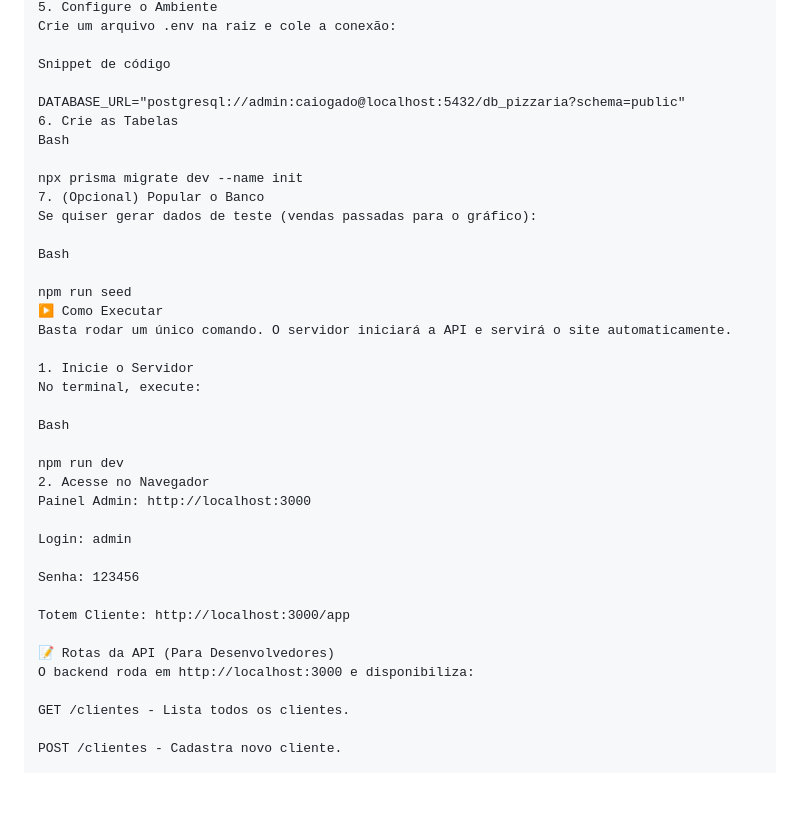
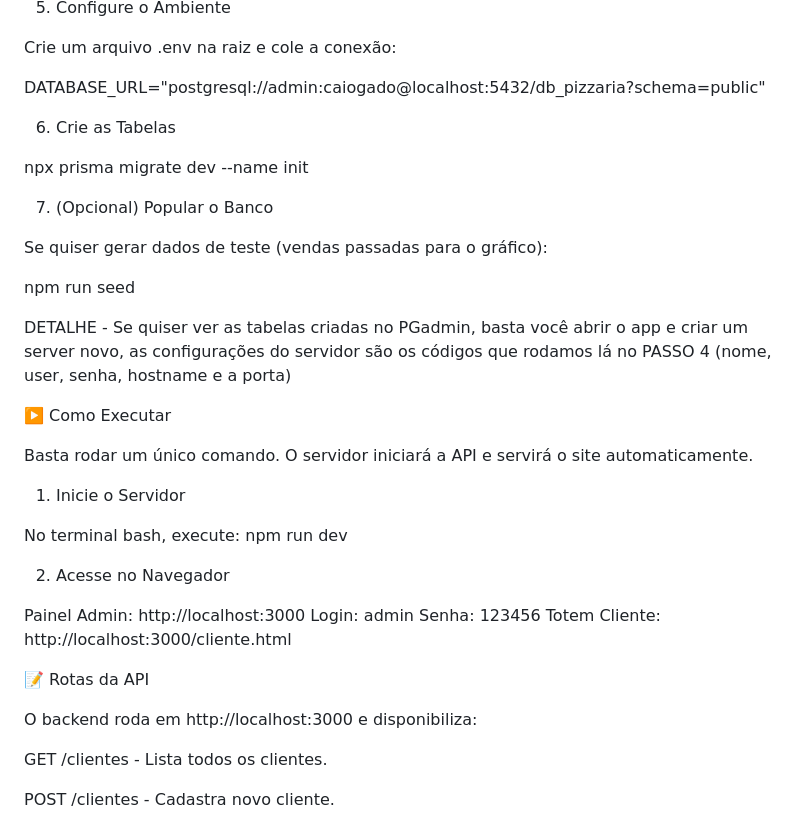
Before and after one commit to alvesryan/Pizza, a Markdown page: README.md, the part around the change printed below. Drawn GitHub-style; blank space fills up the shorter version.

```diff
--- a/README.md
+++ b/README.md
@@ -76,38 +87,43 @@ docker run --name meu-postgres -e POSTGRES_PASSWORD=caiogado -e POSTGRES_USER=ad
 5. Configure o Ambiente
+
 Crie um arquivo .env na raiz e cole a conexão:
 
-Snippet de código
+DATABASE_URL="postgresql://admin:caiogado@localhost:5432/db_pizzaria?schema=public"
 
-DATABASE_URL="postgresql://admin:caiogado@localhost:5432/db_pizzaria?schema=public"
+
 6. Crie as Tabelas
-Bash
 
 npx prisma migrate dev --name init
+
+
 7. (Opcional) Popular o Banco
+
 Se quiser gerar dados de teste (vendas passadas para o gráfico):
 
-Bash
+npm run seed
 
-npm run seed
+DETALHE - Se quiser ver as tabelas criadas no PGadmin, basta você abrir o app e criar um server novo,
+as configurações do servidor são os códigos que rodamos lá no PASSO 4 (nome, user, senha, hostname e a porta)
+
 ▶️ Como Executar
+
 Basta rodar um único comando. O servidor iniciará a API e servirá o site automaticamente.
 
 1. Inicie o Servidor
-No terminal, execute:
 
-Bash
+No terminal bash, execute:
+    npm run dev
 
-npm run dev
+
 2. Acesse no Navegador
+
 Painel Admin: http://localhost:3000
+Login: admin
+Senha: 123456
+Totem Cliente: http://localhost:3000/cliente.html
 
-Login: admin
+📝 Rotas da API
 
-Senha: 123456
-
-Totem Cliente: http://localhost:3000/app
-
-📝 Rotas da API (Para Desenvolvedores)
 O backend roda em http://localhost:3000 e disponibiliza:
 
 GET /clientes - Lista todos os clientes.
```
Also changed, not shown: other parts of README.md (+47 -36 lines).
